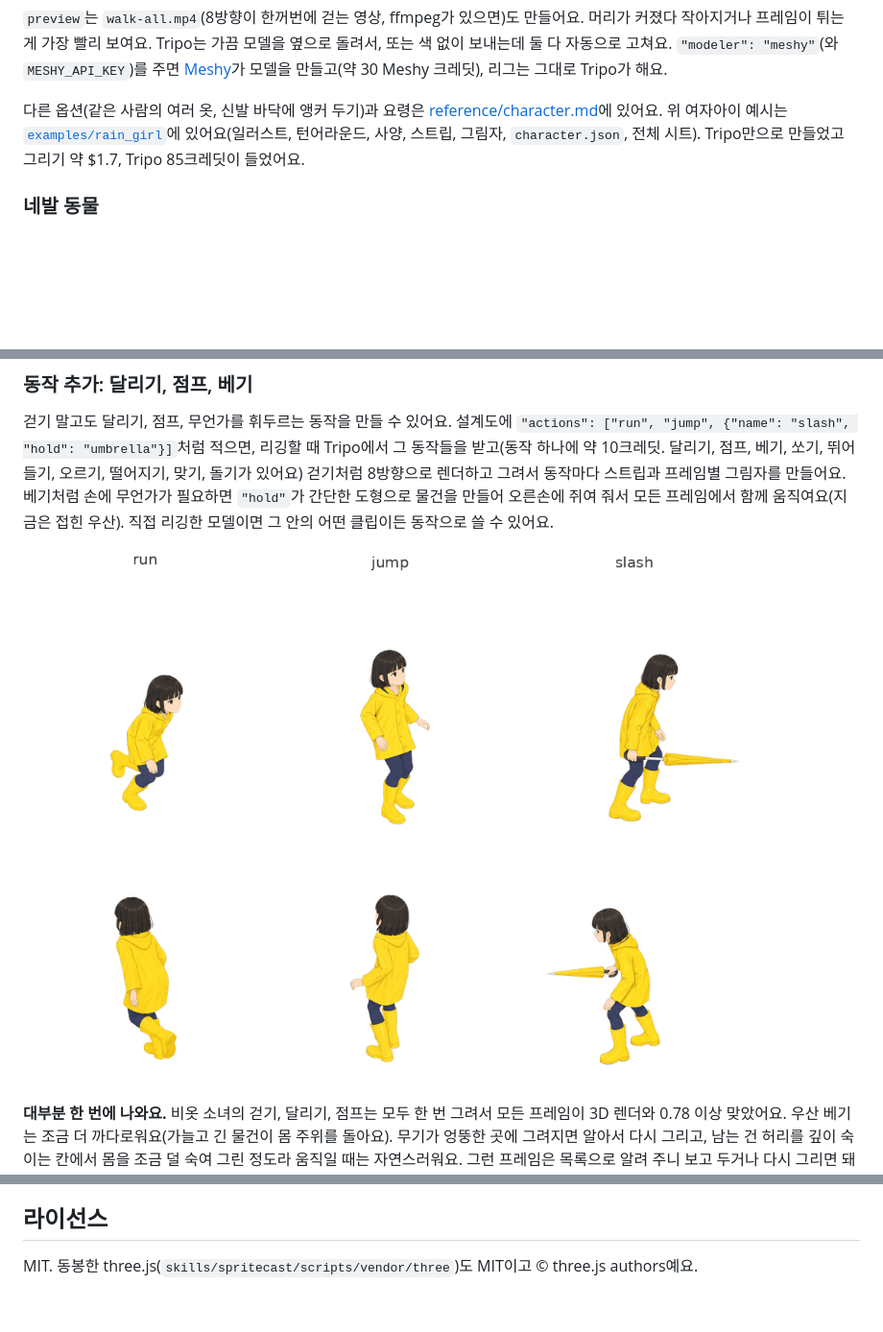
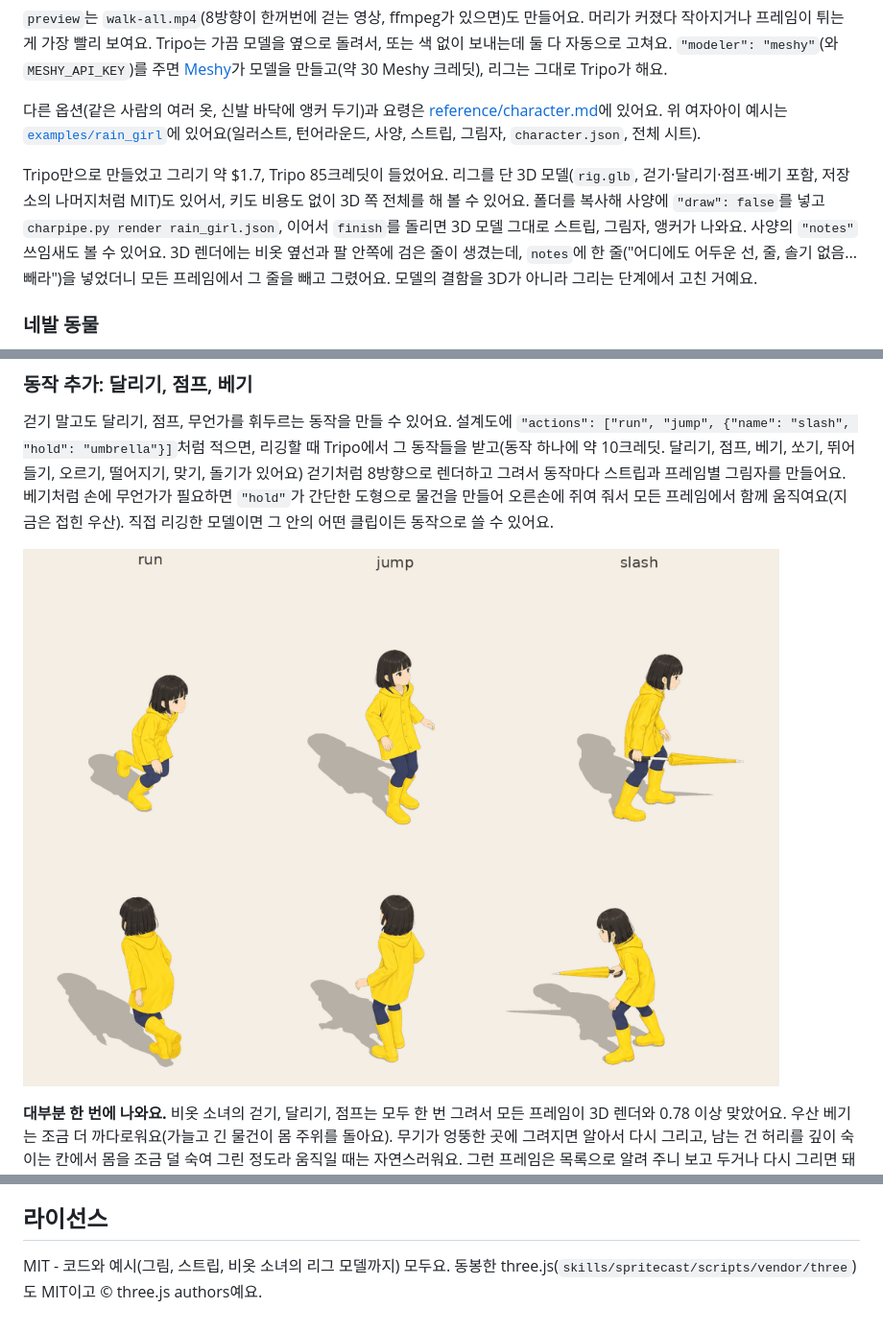
Before and after one commit to Sunghwan0112/spritecast, a Markdown page: README.ko.md, 3 parts joined by grey strips. Shown at 96% size. GitHub-like rendering; pictures changed too: docs/actions.gif; blank space fills up the shorter version.

```diff
--- a/README.ko.md
+++ b/README.ko.md
@@ -243,7 +243,12 @@ $PYTHON skills/spritecast/scripts/charpipe.py turnaround hero.json --yes   # 그
 
 다른 옵션(같은 사람의 여러 옷, 신발 바닥에 앵커 두기)과 요령은 [reference/character.md](skills/spritecast/reference/character.md)에
 있어요. 위 여자아이 예시는 [`examples/rain_girl`](examples/rain_girl)에 있어요(일러스트, 턴어라운드, 사양, 스트립, 그림자, `character.json`, 전체 시트).
-Tripo만으로 만들었고 그리기 약 $1.7, Tripo 85크레딧이 들었어요.
+
+Tripo만으로 만들었고 그리기 약 $1.7, Tripo 85크레딧이 들었어요. 리그를 단 3D 모델(`rig.glb`, 걷기·달리기·점프·베기 포함, 저장소의 나머지처럼 MIT)도 있어서, 키도 비용도 없이 3D 쪽 전체를 해 볼 수
+있어요. 폴더를 복사해 사양에 `"draw": false`를 넣고 `charpipe.py render rain_girl.json`, 이어서 `finish`를 돌리면 3D 모델 그대로
+스트립, 그림자, 앵커가 나와요. 사양의 `"notes"` 쓰임새도 볼 수 있어요. 3D 렌더에는 비옷 옆선과 팔 안쪽에 검은 줄이 생겼는데,
+`notes`에 한 줄("어디에도 어두운 선, 줄, 솔기 없음... 빼라")을 넣었더니 모든 프레임에서 그 줄을 빼고 그렸어요. 모델의 결함을 3D가
+아니라 그리는 단계에서 고친 거예요.
 
 ### 네발 동물
 
@@ -484,4 +489,4 @@ $PYTHON skills/spritecast/scripts/seat.py <prop>.json <name>.json --height 1.3
   [엔진에 넣는 법](#엔진에-넣는-법) 참고.
 
 ## 라이선스
-MIT. 동봉한 three.js(`skills/spritecast/scripts/vendor/three`)도 MIT이고 © three.js authors예요.
+MIT - 코드와 예시(그림, 스트립, 비옷 소녀의 리그 모델까지) 모두요. 동봉한 three.js(`skills/spritecast/scripts/vendor/three`)도 MIT이고 © three.js authors예요.
```
Also changed, not shown: README.md (+7 -2 lines), 4 other files.
